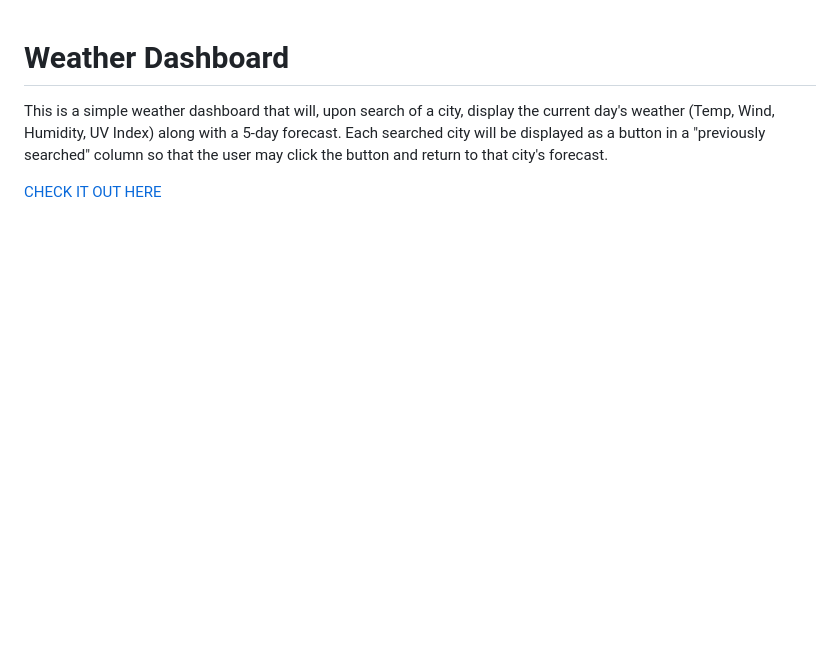
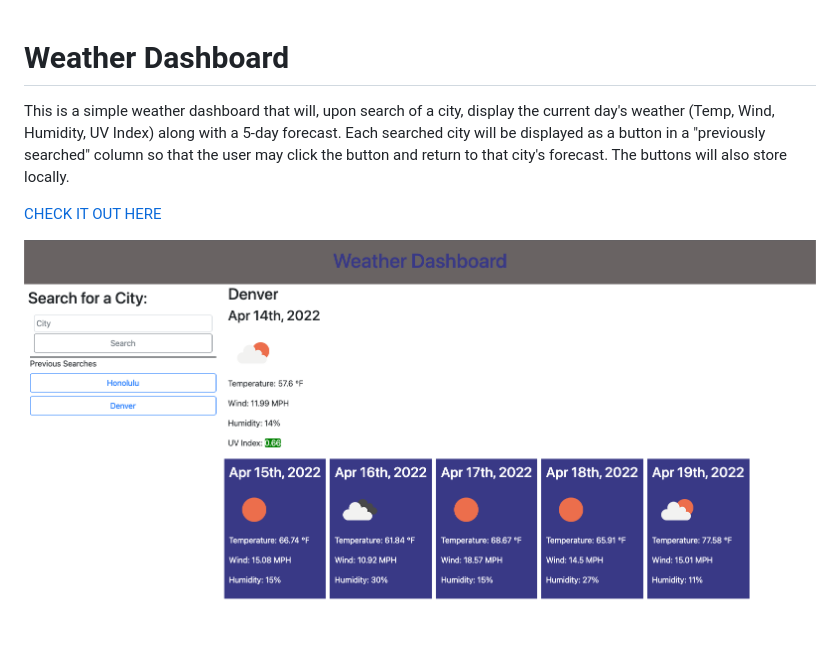
Before and after one commit to Tbro4/weather-dashboard, a Markdown page: README.md, the part around the change. Rendered like a GitHub page; pictures changed too: assets/screenshots/weatherDash.png (added); blank space fills up the shorter version.

Commit message:
Working product, added local storage without duplicates

```diff
--- a/README.md
+++ b/README.md
@@ -1,5 +1,7 @@
 # Weather Dashboard
 
-This is a simple weather dashboard that will, upon search of a city, display the current day's weather (Temp, Wind, Humidity, UV Index) along with a 5-day forecast. Each searched city will be displayed as a button in a "previously searched" column so that the user may click the button and return to that city's forecast.
+This is a simple weather dashboard that will, upon search of a city, display the current day's weather (Temp, Wind, Humidity, UV Index) along with a 5-day forecast. Each searched city will be displayed as a button in a "previously searched" column so that the user may click the button and return to that city's forecast. The buttons will also store locally.
 
 [CHECK IT OUT HERE](https://tbro4.github.io/weather-dashboard/)
+
+![Weather Dash Screenshot](./assets/screenshots/weatherDash.png)
```
Also changed, not shown: 3 other files.
